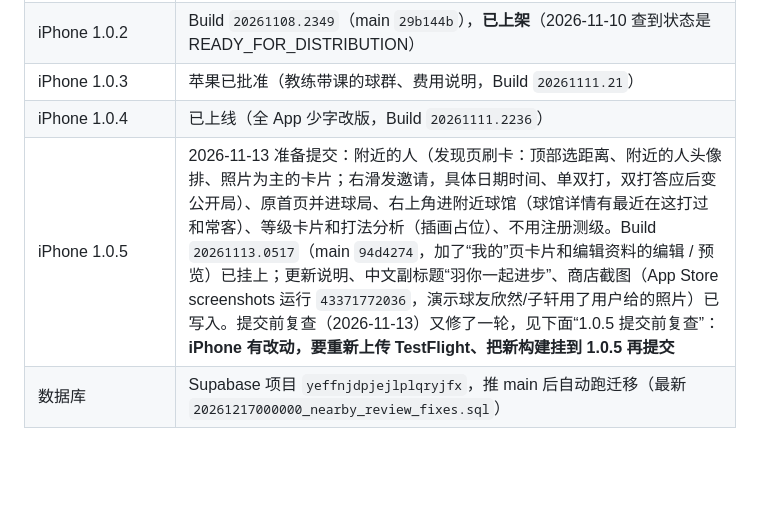
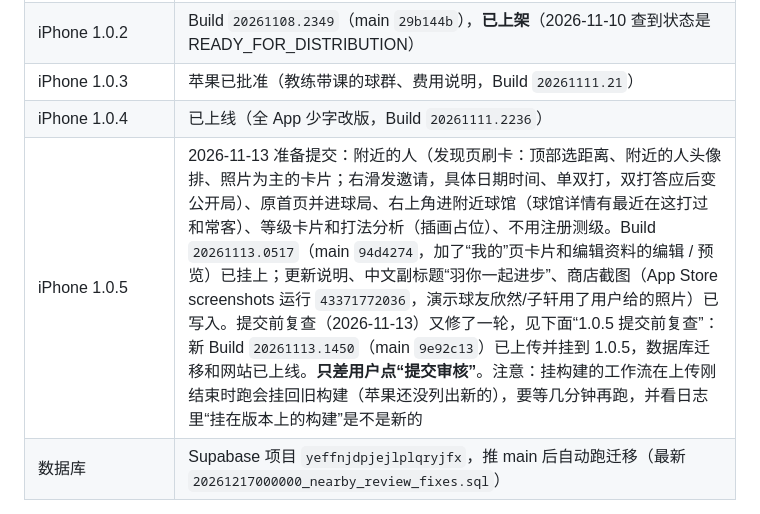
Before and after one commit to JunqiPi/Badie, a Markdown page: STATUS.md, the part around the change. GitHub-like rendering; blank space fills up the shorter version.

Commit message:
记下 1.0.5 的新构建 20261113.1450 [skip ci]
Co-Authored-By: Claude <noreply@anthropic.com>
Claude-Session: https://claude.ai/code/session_017PjNDWoCKu1i4iMUgB51pb

```diff
--- a/STATUS.md
+++ b/STATUS.md
@@ -12,7 +12,7 @@
 | iPhone 1.0.2 | Build `20261108.2349`（main `29b144b`），**已上架**（2026-11-10 查到状态是 READY_FOR_DISTRIBUTION） |
 | iPhone 1.0.3 | 苹果已批准（教练带课的球群、费用说明，Build `20261111.21`） |
 | iPhone 1.0.4 | 已上线（全 App 少字改版，Build `20261111.2236`） |
-| iPhone 1.0.5 | 2026-11-13 准备提交：附近的人（发现页刷卡：顶部选距离、附近的人头像排、照片为主的卡片；右滑发邀请，具体日期时间、单双打，双打答应后变公开局）、原首页并进球局、右上角进附近球馆（球馆详情有最近在这打过和常客）、等级卡片和打法分析（插画占位）、不用注册测级。Build `20261113.0517`（main `94d4274`，加了“我的”页卡片和编辑资料的编辑 / 预览）已挂上；更新说明、中文副标题“羽你一起进步”、商店截图（App Store screenshots 运行 `43371772036`，演示球友欣然/子轩用了用户给的照片）已写入。提交前复查（2026-11-13）又修了一轮，见下面“1.0.5 提交前复查”：**iPhone 有改动，要重新上传 TestFlight、把新构建挂到 1.0.5 再提交** |
+| iPhone 1.0.5 | 2026-11-13 准备提交：附近的人（发现页刷卡：顶部选距离、附近的人头像排、照片为主的卡片；右滑发邀请，具体日期时间、单双打，双打答应后变公开局）、原首页并进球局、右上角进附近球馆（球馆详情有最近在这打过和常客）、等级卡片和打法分析（插画占位）、不用注册测级。Build `20261113.0517`（main `94d4274`，加了“我的”页卡片和编辑资料的编辑 / 预览）已挂上；更新说明、中文副标题“羽你一起进步”、商店截图（App Store screenshots 运行 `43371772036`，演示球友欣然/子轩用了用户给的照片）已写入。提交前复查（2026-11-13）又修了一轮，见下面“1.0.5 提交前复查”：新 Build `20261113.1450`（main `9e92c13`）已上传并挂到 1.0.5，数据库迁移和网站已上线。**只差用户点“提交审核”**。注意：挂构建的工作流在上传刚结束时跑会挂回旧构建（苹果还没列出新的），要等几分钟再跑，并看日志里“挂在版本上的构建”是不是新的 |
 | 数据库 | Supabase 项目 `yeffnjdpjejlplqryjfx`，推 main 后自动跑迁移（最新 `20261217000000_nearby_review_fixes.sql`） |
 
 - 1.0.2 的 10 种语言更新说明、推广文本在 `Badie-iOS/docs/STORE_LISTING.md`。给用户时**直接贴内容**，不要只给路径。
```
